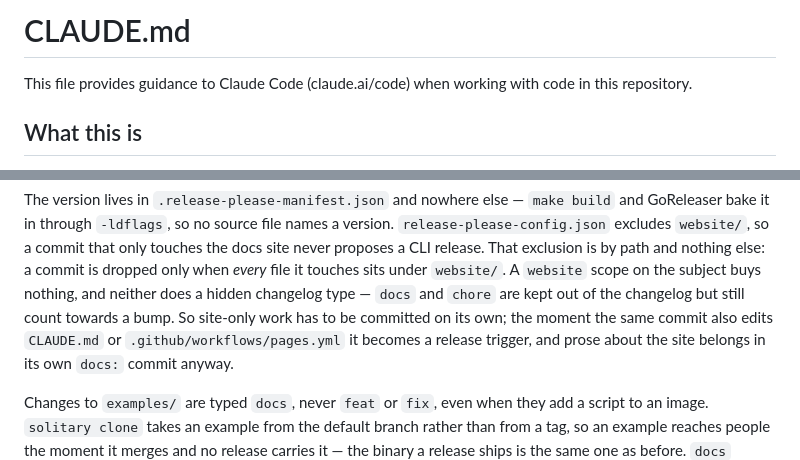
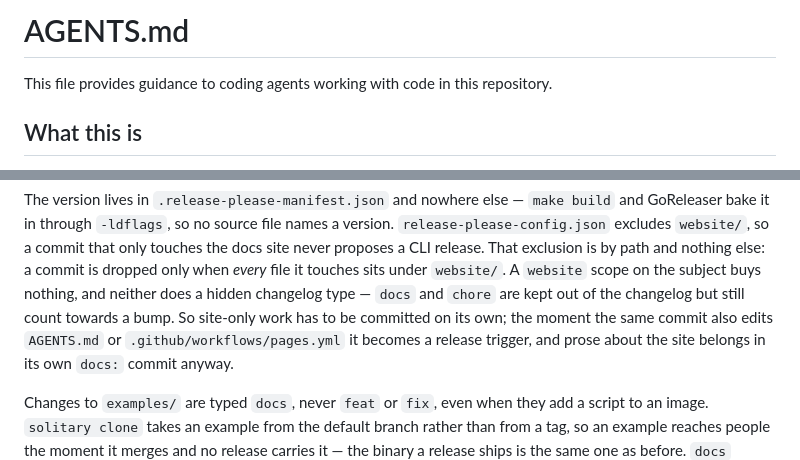
Before and after one commit to balakin/solitary, a Markdown page: AGENTS.md, 2 parts joined by grey strips. Rendered like a GitHub page.

```diff
--- a/CLAUDE.md
+++ b/AGENTS.md
@@ -1,6 +1,6 @@
-# CLAUDE.md
+# AGENTS.md
 
-This file provides guidance to Claude Code (claude.ai/code) when working with code in this repository.
+This file provides guidance to coding agents working with code in this repository.
 
 ## What this is
 
@@ -124,7 +124,7 @@ excludes `website/`, so a commit that only touches the docs site never proposes
 exclusion is by path and nothing else: a commit is dropped only when *every* file it touches sits
 under `website/`. A `website` scope on the subject buys nothing, and neither does a hidden
 changelog type — `docs` and `chore` are kept out of the changelog but still count towards a bump.
-So site-only work has to be committed on its own; the moment the same commit also edits `CLAUDE.md`
+So site-only work has to be committed on its own; the moment the same commit also edits `AGENTS.md`
 or `.github/workflows/pages.yml` it becomes a release trigger, and prose about the site belongs in
 its own `docs:` commit anyway.
 
```
Also changed, not shown: website/README.md (+1 -1 lines).
